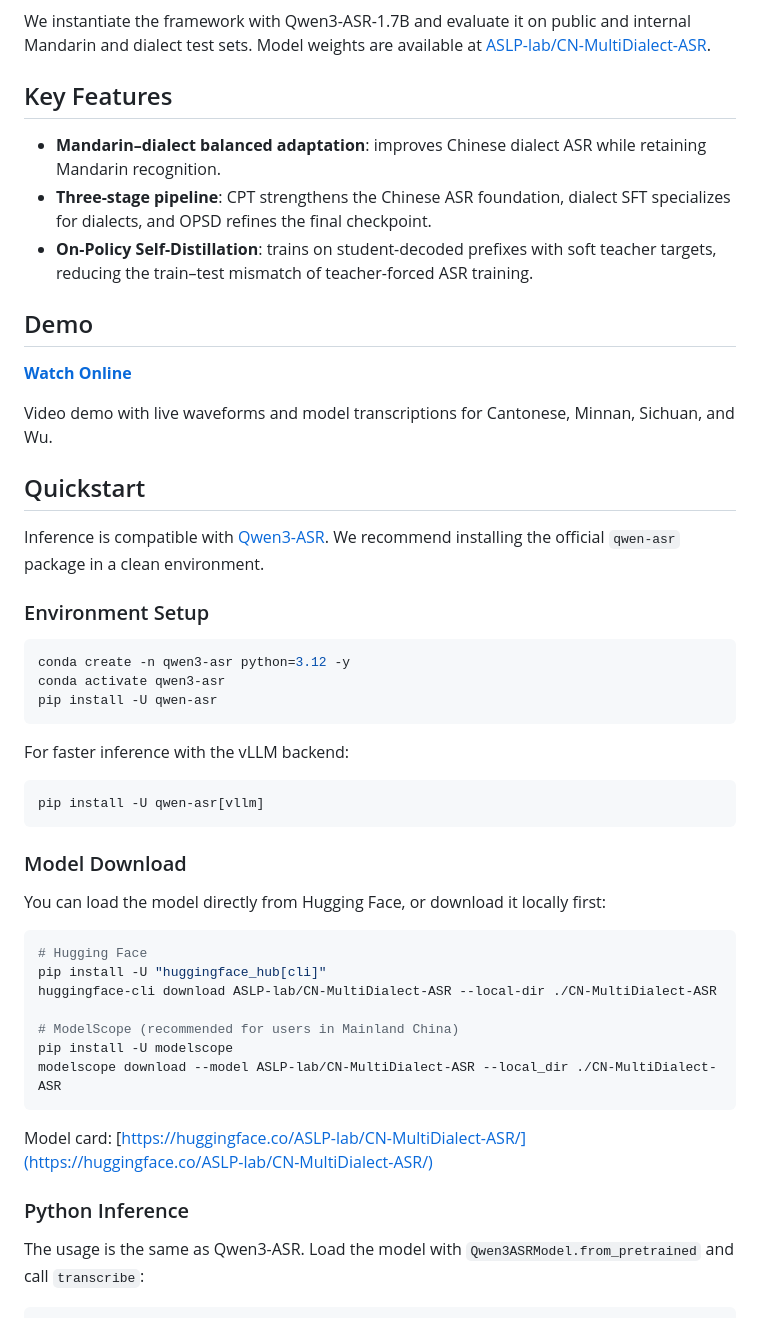
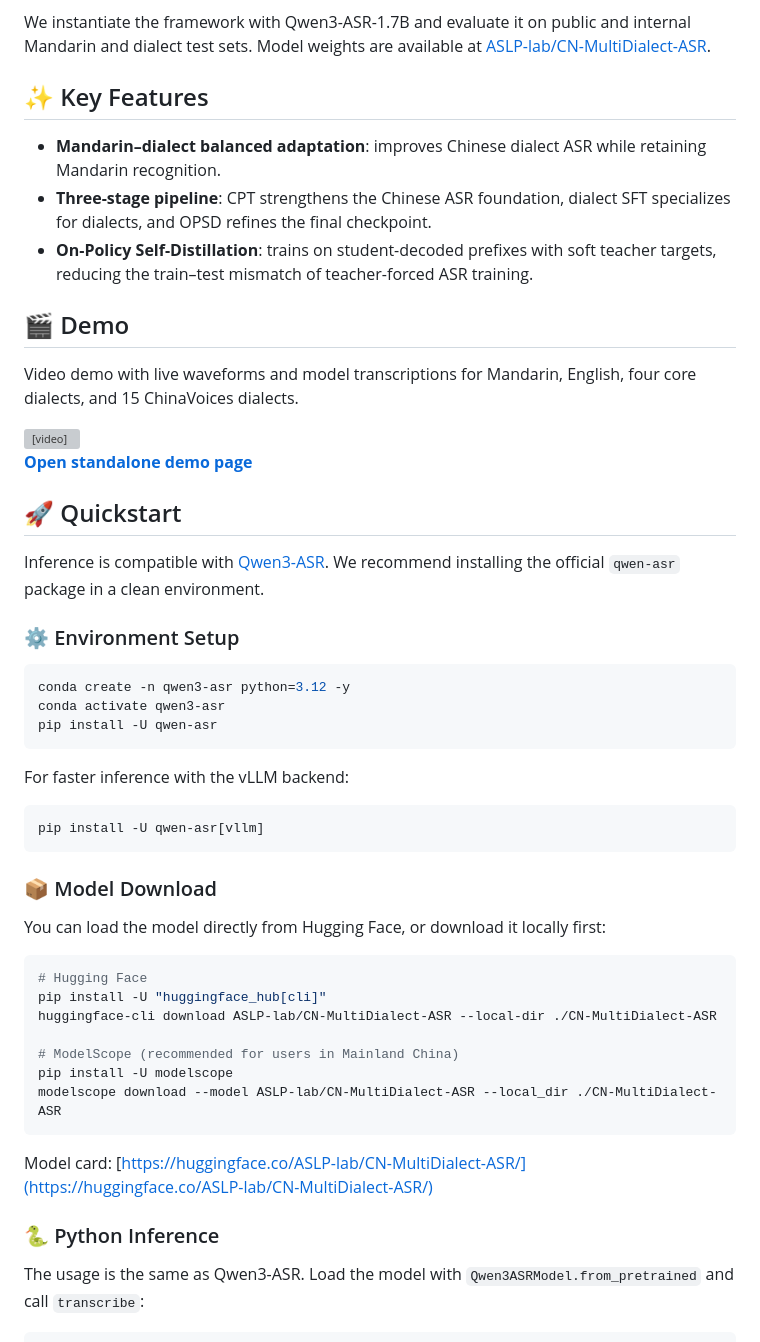
Before and after one commit to ASLP-lab/CN-MultiDialect-ASR, a Markdown page: README.md, the part around the change printed below. GitHub-like rendering; grey boxes are pictures that could not be loaded.

````diff
--- a/README.md
+++ b/README.md
@@ -30,24 +29,30 @@ OPSD addresses the train–test mismatch in autoregressive ASR by training the s
 
 We instantiate the framework with Qwen3-ASR-1.7B and evaluate it on public and internal Mandarin and dialect test sets. Model weights are available at [ASLP-lab/CN-MultiDialect-ASR](https://huggingface.co/ASLP-lab/CN-MultiDialect-ASR/).
 
-## Key Features
+## ✨ Key Features
 
 * **Mandarin–dialect balanced adaptation**: improves Chinese dialect ASR while retaining Mandarin recognition.
 * **Three-stage pipeline**: CPT strengthens the Chinese ASR foundation, dialect SFT specializes for dialects, and OPSD refines the final checkpoint.
 * **On-Policy Self-Distillation**: trains on student-decoded prefixes with soft teacher targets, reducing the train–test mismatch of teacher-forced ASR training.
 
-## Demo
+## 🎬 Demo
 
-**[Watch Online](https://htmlpreview.github.io/?https://github.com/ASLP-lab/CN-MultiDialect-ASR/blob/main/demo/index.html)**
+Video demo with live waveforms and model transcriptions for Mandarin, English,
+four core dialects, and 15 ChinaVoices dialects.
 
-Video demo with live waveforms and model transcriptions for Cantonese, Minnan, Sichuan, and Wu.
+<video controls preload="metadata" playsinline width="100%" aria-label="CN-MultiDialect-ASR video demo">
+  <source src="./demo/demo_video.mp4" type="video/mp4">
+  Your browser does not support HTML5 video.
+</video>
+
+**[Open standalone demo page](https://htmlpreview.github.io/?https://github.com/ASLP-lab/CN-MultiDialect-ASR/blob/main/demo/index.html)**
 
 
-## Quickstart
+## 🚀 Quickstart
 
 Inference is compatible with [Qwen3-ASR](https://github.com/QwenLM/Qwen3-ASR). We recommend installing the official `qwen-asr` package in a clean environment.
 
-### Environment Setup
+### ⚙️ Environment Setup
 
 ```bash
 conda create -n qwen3-asr python=3.12 -y
@@ -61,7 +66,7 @@ For faster inference with the vLLM backend:
 pip install -U qwen-asr[vllm]
 ```
 
-### Model Download
+### 📦 Model Download
 
 You can load the model directly from Hugging Face, or download it locally first:
 
@@ -77,7 +82,7 @@ modelscope download --model ASLP-lab/CN-MultiDialect-ASR --local_dir ./CN-MultiD
 
 Model card: [https://huggingface.co/ASLP-lab/CN-MultiDialect-ASR/](https://huggingface.co/ASLP-lab/CN-MultiDialect-ASR/)
 
-### Python Inference
+### 🐍 Python Inference
 
 The usage is the same as Qwen3-ASR. Load the model with `Qwen3ASRModel.from_pretrained` and call `transcribe`:
 
````
Also changed, not shown: other parts of README.md (+64 -18 lines), assets/radar_1_cer_panels.png.
